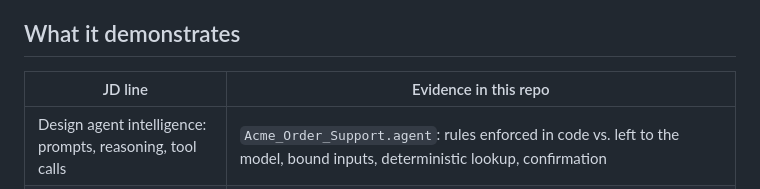
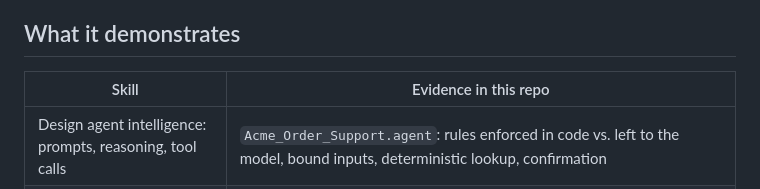
Before and after one commit to ahdithanu/agentforce-order-support, a Markdown page: docs/build-walkthrough.md, the part around the change. GitHub-like rendering.

Commit message:
Build walkthrough: drop the last job-description label
Co-Authored-By: Claude Opus 5.5 <noreply@anthropic.com>

```diff
--- a/docs/build-walkthrough.md
+++ b/docs/build-walkthrough.md
@@ -56,7 +56,7 @@ Bonus setup story: the CLI's OAuth login timed out twice. Node 26 had it listeni
 
 ## What it demonstrates
 
-| JD line | Evidence in this repo |
+| Skill | Evidence in this repo |
 |---|---|
 | Design agent intelligence: prompts, reasoning, tool calls | `Acme_Order_Support.agent`: rules enforced in code vs. left to the model, bound inputs, deterministic lookup, confirmation |
 | Explain why a prompt failed and what you'd change | Story 1, found from the trace, fixed in two layers, tracked as a metric |
```
